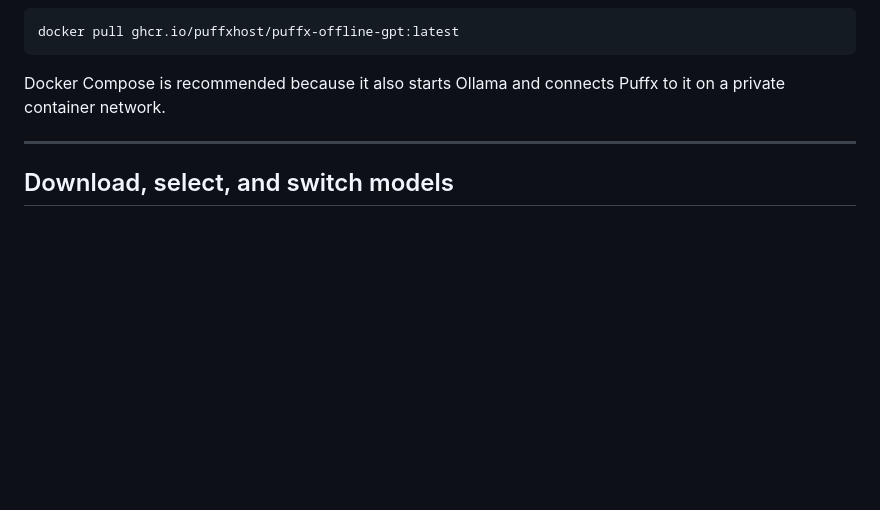
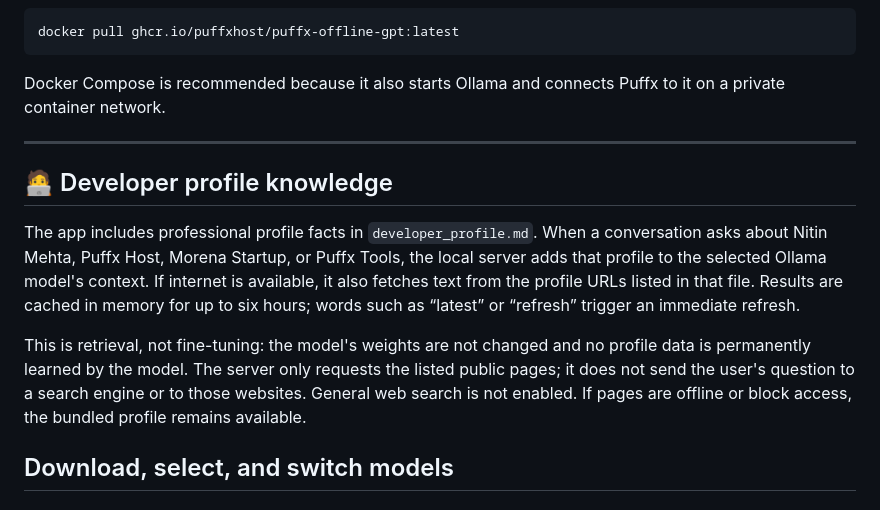
Before and after one commit to puffxhost/Puffx-Offline-GPT, a Markdown page: README.md, the part around one of its changes. GitHub-like rendering; blank space fills up the shorter version.

```diff
--- a/README.md
+++ b/README.md
@@ -416,6 +418,12 @@ docker pull ghcr.io/puffxhost/puffx-offline-gpt:latest
 Docker Compose is recommended because it also starts Ollama and connects Puffx to it on a private container network.
 
 ---
+## 🧑‍💻 Developer profile knowledge
+
+The app includes professional profile facts in `developer_profile.md`. When a conversation asks about Nitin Mehta, Puffx Host, Morena Startup, or Puffx Tools, the local server adds that profile to the selected Ollama model's context. If internet is available, it also fetches text from the profile URLs listed in that file. Results are cached in memory for up to six hours; words such as “latest” or “refresh” trigger an immediate refresh.
+
+This is retrieval, not fine-tuning: the model's weights are not changed and no profile data is permanently learned by the model. The server only requests the listed public pages; it does not send the user's question to a search engine or to those websites. General web search is not enabled. If pages are offline or block access, the bundled profile remains available.
+
 ## Download, select, and switch models
 
 ### 1. Download a model
```
Also changed, not shown: other parts of README.md (+7 -5 lines).
